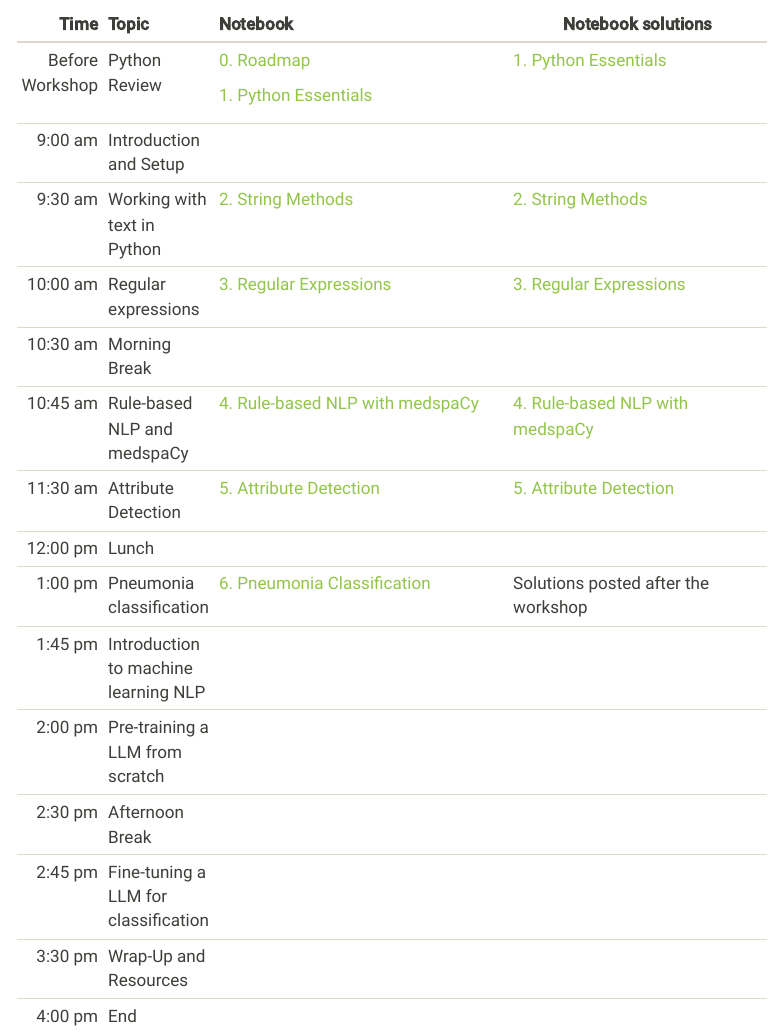
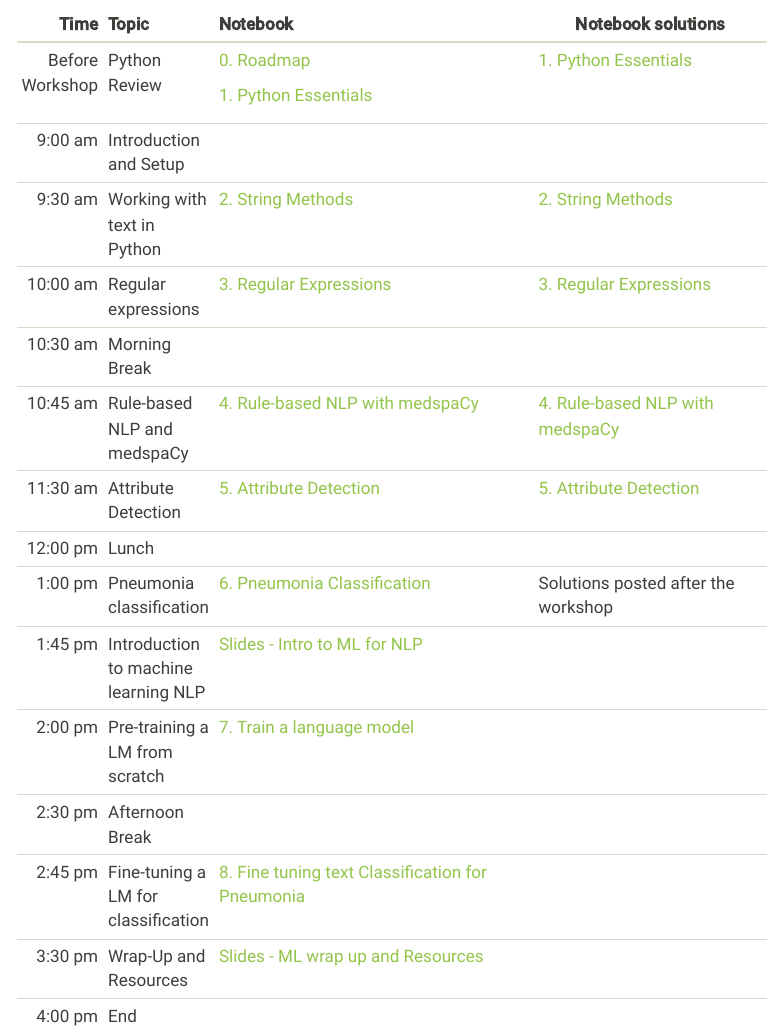
Before and after one commit to UofUDELPHI/2024-03-08-nlp, a Quarto document (index.qmd): the page in a window 1100 px wide, from 990 px down. Rendered offline with R 4.5, knitr and Pandoc in place of Quarto, with nearby package versions; menus at the side of the page are left out.

Commit message:
Fix Kelly's links

```diff
--- a/index.qmd
+++ b/index.qmd
@@ -31,38 +31,38 @@ subtitle: "University of Utah"
 
 ## Schedule
 
-+-----------------+--------------------------------------+---------------------------------------------------------------------------------------------------------------------------+--------------------------------------------------------------------------------------------------------------+
-| Time            | Topic                                | Notebook                                                                                                                  | Notebook solutions                                                                                           |
-+================:+:=====================================+:==========================================================================================================================+==============================================================================================================+
-| Before Workshop | Python Review                        | [0. Roadmap](https://colab.research.google.com/drive/1_CfgEjKbtuzsAnYqzD0as69DrHwvJrpJ#scrollTo=c12d4144)                 | [1. Python Essentials](https://colab.research.google.com/drive/1zoZWb54DWyfUSzwjcDi6pSHOumzI7fpO)            |
-|                 |                                      |                                                                                                                           |                                                                                                              |
-|                 |                                      | [1. Python Essentials](https://colab.research.google.com/drive/166hhooUtm7bxdy322HPPhVQFRZgmFkkr#scrollTo=ca0420ec)       |                                                                                                              |
-+-----------------+--------------------------------------+---------------------------------------------------------------------------------------------------------------------------+--------------------------------------------------------------------------------------------------------------+
-| 9:00 am         | Introduction and Setup               |                                                                                                                           |                                                                                                              |
-+-----------------+--------------------------------------+---------------------------------------------------------------------------------------------------------------------------+--------------------------------------------------------------------------------------------------------------+
-| 9:30 am         | Working with text in Python          | [2. String Methods](https://colab.research.google.com/drive/116VhAbGLS8cs1pr--9YUK7Lg1wzLHDn_#scrollTo=ce9cc737)          | [2. String Methods](https://colab.research.google.com/drive/1RvHU0aQmt9RUzpmmCf9D7yMllt0ogoN2)               |
-+-----------------+--------------------------------------+---------------------------------------------------------------------------------------------------------------------------+--------------------------------------------------------------------------------------------------------------+
-| 10:00 am        | Regular expressions                  | [3. Regular Expressions](https://colab.research.google.com/drive/1VgJyIze2_u1rqLNIMlfIZ_PCK96tsRzt#scrollTo=M97tFBnmZf9F) | [3. Regular Expressions](https://colab.research.google.com/drive/177DNaZR_87VRKk21JQPdo7LbqXg_85gP)          |
-+-----------------+--------------------------------------+---------------------------------------------------------------------------------------------------------------------------+--------------------------------------------------------------------------------------------------------------+
-| 10:30 am        | Morning Break                        |                                                                                                                           |                                                                                                              |
-+-----------------+--------------------------------------+---------------------------------------------------------------------------------------------------------------------------+--------------------------------------------------------------------------------------------------------------+
-| 10:45 am        | Rule-based NLP and medspaCy          | [4. Rule-based NLP with medspaCy](https://colab.research.google.com/drive/13Vd-CSkN4FctzFq7k4fgLcSpol15D3ij)              | [4. Rule-based NLP with medspaCy](https://colab.research.google.com/drive/1huBxC9nVnE-LRXsv7qQmYXm5NBHdDkfY) |
-+-----------------+--------------------------------------+---------------------------------------------------------------------------------------------------------------------------+--------------------------------------------------------------------------------------------------------------+
-| 11:30 am        | Attribute Detection                  | [5. Attribute Detection](https://colab.research.google.com/drive/1XvBDccJNiT8hp1022IPBUk6yu76mHv-q)                       | [5. Attribute Detection](https://colab.research.google.com/drive/1OAipGYicIJaL-nLz-_NtLGzd_DgEn9tp)          |
-+-----------------+--------------------------------------+---------------------------------------------------------------------------------------------------------------------------+--------------------------------------------------------------------------------------------------------------+
-| 12:00 pm        | Lunch                                |                                                                                                                           |                                                                                                              |
-+-----------------+--------------------------------------+---------------------------------------------------------------------------------------------------------------------------+--------------------------------------------------------------------------------------------------------------+
-| 1:00 pm         | Pneumonia classification             | [6. Pneumonia Classification](https://colab.research.google.com/drive/1wRd0ZNrU-MUywpv95Ywf30Z-Hy34PqW0)                  | Solutions posted after the workshop                                                                          |
-+-----------------+--------------------------------------+---------------------------------------------------------------------------------------------------------------------------+--------------------------------------------------------------------------------------------------------------+
-| 1:45 pm         | Introduction to machine learning NLP |                                                                                                                           |                                                                                                              |
-+-----------------+--------------------------------------+---------------------------------------------------------------------------------------------------------------------------+--------------------------------------------------------------------------------------------------------------+
-| 2:00 pm         | Pre-training a LLM from scratch      |                                                                                                                           |                                                                                                              |
-+-----------------+--------------------------------------+---------------------------------------------------------------------------------------------------------------------------+--------------------------------------------------------------------------------------------------------------+
-| 2:30 pm         | Afternoon Break                      |                                                                                                                           |                                                                                                              |
-+-----------------+--------------------------------------+---------------------------------------------------------------------------------------------------------------------------+--------------------------------------------------------------------------------------------------------------+
-| 2:45 pm         | Fine-tuning a LLM for classification |                                                                                                                           |                                                                                                              |
-+-----------------+--------------------------------------+---------------------------------------------------------------------------------------------------------------------------+--------------------------------------------------------------------------------------------------------------+
-| 3:30 pm         | Wrap-Up and Resources                |                                                                                                                           |                                                                                                              |
-+-----------------+--------------------------------------+---------------------------------------------------------------------------------------------------------------------------+--------------------------------------------------------------------------------------------------------------+
-| 4:00 pm         | End                                  |                                                                                                                           |                                                                                                              |
-+-----------------+--------------------------------------+---------------------------------------------------------------------------------------------------------------------------+--------------------------------------------------------------------------------------------------------------+
++-----------------+--------------------------------------+----------------------------------------------------------------------------------------------------------------------------------------------------------+--------------------------------------------------------------------------------------------------------------+
+| Time            | Topic                                | Notebook                                                                                                                                                 | Notebook solutions                                                                                           |
++================:+:=====================================+:=========================================================================================================================================================+==============================================================================================================+
+| Before Workshop | Python Review                        | [0. Roadmap](https://colab.research.google.com/drive/1_CfgEjKbtuzsAnYqzD0as69DrHwvJrpJ#scrollTo=c12d4144)                                                | [1. Python Essentials](https://colab.research.google.com/drive/1zoZWb54DWyfUSzwjcDi6pSHOumzI7fpO)            |
+|                 |                                      |                                                                                                                                                          |                                                                                                              |
+|                 |                                      | [1. Python Essentials](https://colab.research.google.com/drive/166hhooUtm7bxdy322HPPhVQFRZgmFkkr#scrollTo=ca0420ec)                                      |                                                                                                              |
++-----------------+--------------------------------------+----------------------------------------------------------------------------------------------------------------------------------------------------------+--------------------------------------------------------------------------------------------------------------+
+| 9:00 am         | Introduction and Setup               |                                                                                                                                                          |                                                                                                              |
++-----------------+--------------------------------------+----------------------------------------------------------------------------------------------------------------------------------------------------------+--------------------------------------------------------------------------------------------------------------+
+| 9:30 am         | Working with text in Python          | [2. String Methods](https://colab.research.google.com/drive/116VhAbGLS8cs1pr--9YUK7Lg1wzLHDn_#scrollTo=ce9cc737)                                         | [2. String Methods](https://colab.research.google.com/drive/1RvHU0aQmt9RUzpmmCf9D7yMllt0ogoN2)               |
++-----------------+--------------------------------------+----------------------------------------------------------------------------------------------------------------------------------------------------------+--------------------------------------------------------------------------------------------------------------+
+| 10:00 am        | Regular expressions                  | [3. Regular Expressions](https://colab.research.google.com/drive/1VgJyIze2_u1rqLNIMlfIZ_PCK96tsRzt#scrollTo=M97tFBnmZf9F)                                | [3. Regular Expressions](https://colab.research.google.com/drive/177DNaZR_87VRKk21JQPdo7LbqXg_85gP)          |
++-----------------+--------------------------------------+----------------------------------------------------------------------------------------------------------------------------------------------------------+--------------------------------------------------------------------------------------------------------------+
+| 10:30 am        | Morning Break                        |                                                                                                                                                          |                                                                                                              |
++-----------------+--------------------------------------+----------------------------------------------------------------------------------------------------------------------------------------------------------+--------------------------------------------------------------------------------------------------------------+
+| 10:45 am        | Rule-based NLP and medspaCy          | [4. Rule-based NLP with medspaCy](https://colab.research.google.com/drive/13Vd-CSkN4FctzFq7k4fgLcSpol15D3ij)                                             | [4. Rule-based NLP with medspaCy](https://colab.research.google.com/drive/1huBxC9nVnE-LRXsv7qQmYXm5NBHdDkfY) |
++-----------------+--------------------------------------+----------------------------------------------------------------------------------------------------------------------------------------------------------+--------------------------------------------------------------------------------------------------------------+
+| 11:30 am        | Attribute Detection                  | [5. Attribute Detection](https://colab.research.google.com/drive/1XvBDccJNiT8hp1022IPBUk6yu76mHv-q)                                                      | [5. Attribute Detection](https://colab.research.google.com/drive/1OAipGYicIJaL-nLz-_NtLGzd_DgEn9tp)          |
++-----------------+--------------------------------------+----------------------------------------------------------------------------------------------------------------------------------------------------------+--------------------------------------------------------------------------------------------------------------+
+| 12:00 pm        | Lunch                                |                                                                                                                                                          |                                                                                                              |
++-----------------+--------------------------------------+----------------------------------------------------------------------------------------------------------------------------------------------------------+--------------------------------------------------------------------------------------------------------------+
+| 1:00 pm         | Pneumonia classification             | [6. Pneumonia Classification](https://colab.research.google.com/drive/1wRd0ZNrU-MUywpv95Ywf30Z-Hy34PqW0)                                                 | Solutions posted after the workshop                                                                          |
++-----------------+--------------------------------------+----------------------------------------------------------------------------------------------------------------------------------------------------------+--------------------------------------------------------------------------------------------------------------+
+| 1:45 pm         | Introduction to machine learning NLP | [Slides - Intro to ML for NLP](https://github.com/abchapman93/DELPHI_Intro_to_NLP_Spring_2024/blob/main/slides/2024_Delphi_NLP_with_ML_Part_1.pptx)      |                                                                                                              |
++-----------------+--------------------------------------+----------------------------------------------------------------------------------------------------------------------------------------------------------+--------------------------------------------------------------------------------------------------------------+
+| 2:00 pm         | Pre-training a LM from scratch       | [7. Train a language model](https://colab.research.google.com/drive/1t_1QCDmoCkUn-y73KzQ6_Xzaw77O3tvk?usp=sharing)                                       |                                                                                                              |
++-----------------+--------------------------------------+----------------------------------------------------------------------------------------------------------------------------------------------------------+--------------------------------------------------------------------------------------------------------------+
+| 2:30 pm         | Afternoon Break                      |                                                                                                                                                          |                                                                                                              |
++-----------------+--------------------------------------+----------------------------------------------------------------------------------------------------------------------------------------------------------+--------------------------------------------------------------------------------------------------------------+
+| 2:45 pm         | Fine-tuning a LM for classification  | [8. Fine tuning text Classification for Pneumonia](https://colab.research.google.com/drive/1i0Ot2wUVhWck_sX_e1gcvz2kIfy-fkl7?usp=sharing)                |                                                                                                              |
++-----------------+--------------------------------------+----------------------------------------------------------------------------------------------------------------------------------------------------------+--------------------------------------------------------------------------------------------------------------+
+| 3:30 pm         | Wrap-Up and Resources                | [Slides - ML wrap up and Resources](https://github.com/abchapman93/DELPHI_Intro_to_NLP_Spring_2024/blob/main/slides/2024_Delphi_NLP_with_ML_Part_2.pptx) |                                                                                                              |
++-----------------+--------------------------------------+----------------------------------------------------------------------------------------------------------------------------------------------------------+--------------------------------------------------------------------------------------------------------------+
+| 4:00 pm         | End                                  |                                                                                                                                                          |                                                                                                              |
++-----------------+--------------------------------------+----------------------------------------------------------------------------------------------------------------------------------------------------------+--------------------------------------------------------------------------------------------------------------+
```
